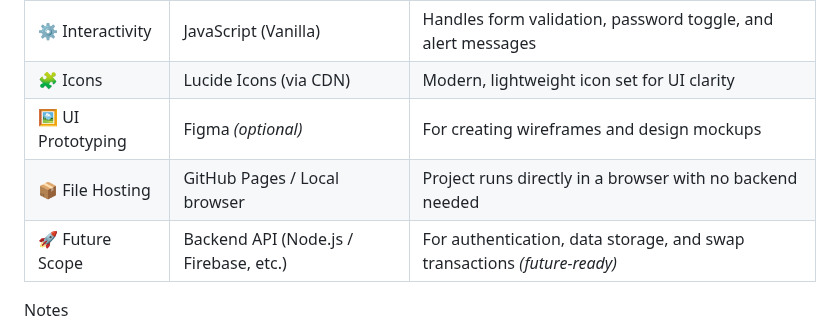
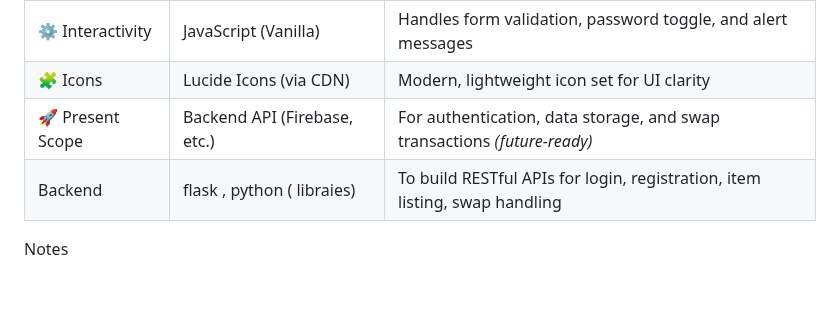
Before and after one commit to TaNuShKa1620/ReWear-Community-Clothing-Exchange, a Markdown page: README.md, the part around the change. Drawn GitHub-style; blank space fills up the shorter version.

```diff
--- a/README.md
+++ b/README.md
@@ -65,10 +65,9 @@ Links: Update placeholder URLs (/dashboard, /register, #) to point to actual rou
 | 🌐 Front-End      | HTML5, CSS3                            | Core structure and styling of the application                            |
 | 🎨 UI Styling     | Custom CSS (Tailwind-inspired)         | Responsive layouts, gradients, and glassmorphism design                  |
 | ⚙️ Interactivity  | JavaScript (Vanilla)                   | Handles form validation, password toggle, and alert messages             |
-| 🧩 Icons          | Lucide Icons (via CDN)                 | Modern, lightweight icon set for UI clarity                              |
-| 🖼 UI Prototyping | Figma *(optional)*                     | For creating wireframes and design mockups                               |
-| 📦 File Hosting   | GitHub Pages / Local browser           | Project runs directly in a browser with no backend needed                |
-| 🚀 Future Scope   | Backend API (Node.js / Firebase, etc.) | For authentication, data storage, and swap transactions *(future-ready)* |
+| 🧩 Icons          | Lucide Icons (via CDN)                 | Modern, lightweight icon set for UI clarity                              |                         | 📦 File Hosting   | GitHub Pages / Local browser           | Project runs directly in a browser with no backend needed                |
+| 🚀 Present Scope  | Backend API (Firebase, etc.)          | For authentication, data storage, and swap transactions *(future-ready)* |
+|    Backend        | flask , python ( libraies)             |To build RESTful APIs for login, registration, item listing, swap handling |
 
 Notes
 
```
